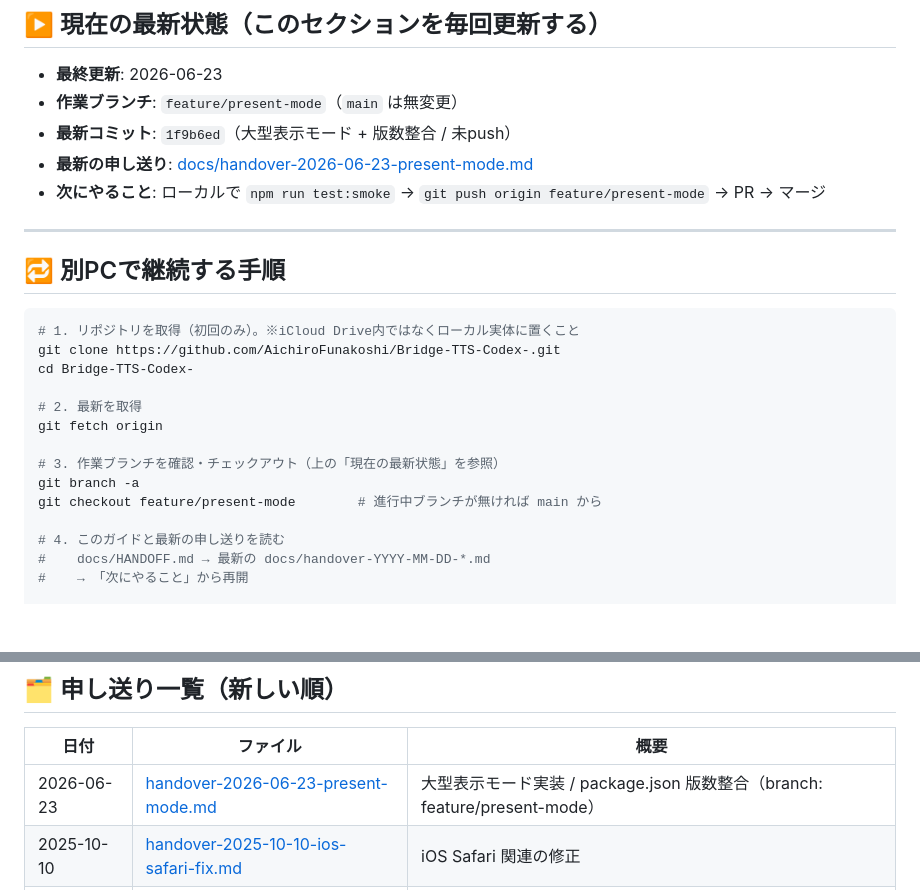
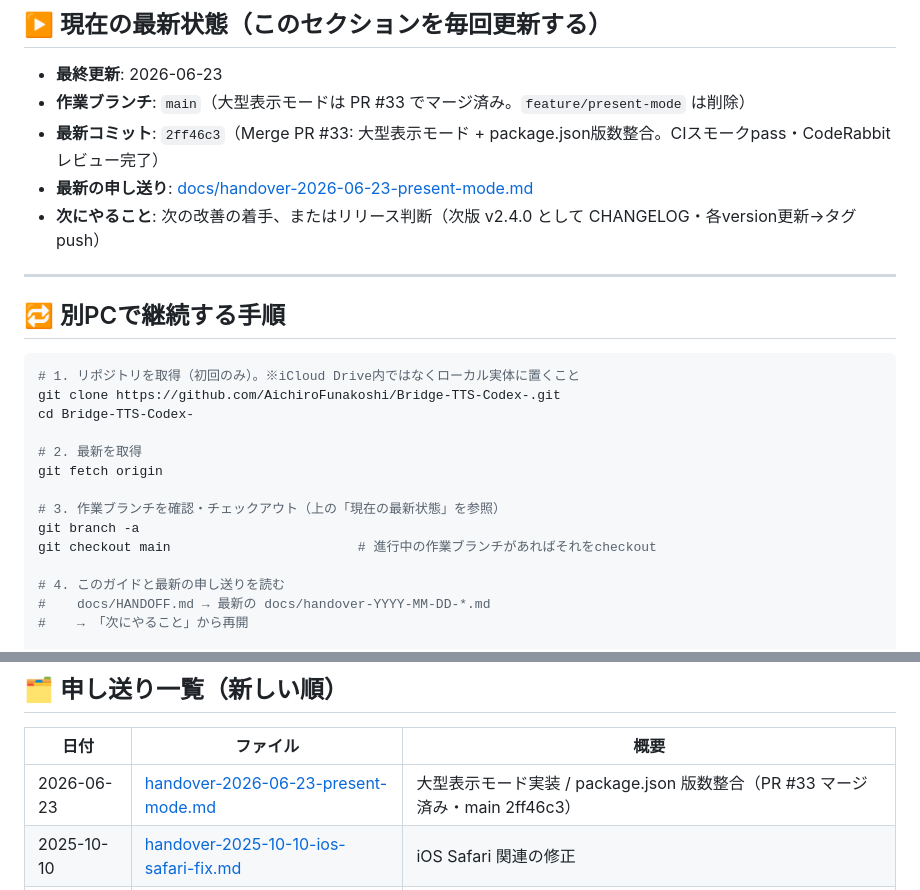
Before and after one commit to AichiroFunakoshi/BrigeTTS-Nepali, a Markdown page: docs/HANDOFF.md, 2 parts joined by grey strips. Rendered like a GitHub page; blank space fills up the shorter version.

```diff
--- a/docs/HANDOFF.md
+++ b/docs/HANDOFF.md
@@ -8,10 +8,10 @@
 ## ▶️ 現在の最新状態（このセクションを毎回更新する）
 
 - **最終更新**: 2026-06-23
-- **作業ブランチ**: `feature/present-mode`（`main` は無変更）
-- **最新コミット**: `1f9b6ed`（大型表示モード + 版数整合 / 未push）
+- **作業ブランチ**: `main`（大型表示モードは PR #33 でマージ済み。`feature/present-mode` は削除）
+- **最新コミット**: `2ff46c3`（Merge PR #33: 大型表示モード + package.json版数整合。CIスモークpass・CodeRabbitレビュー完了）
 - **最新の申し送り**: [docs/handover-2026-06-23-present-mode.md](handover-2026-06-23-present-mode.md)
-- **次にやること**: ローカルで `npm run test:smoke` → `git push origin feature/present-mode` → PR → マージ
+- **次にやること**: 次の改善の着手、またはリリース判断（次版 v2.4.0 として CHANGELOG・各version更新→タグ push）
 
 ---
 
@@ -27,7 +27,7 @@ git fetch origin
 
 # 3. 作業ブランチを確認・チェックアウト（上の「現在の最新状態」を参照）
 git branch -a
-git checkout feature/present-mode        # 進行中ブランチが無ければ main から
+git checkout main                        # 進行中の作業ブランチがあればそれをcheckout
 
 # 4. このガイドと最新の申し送りを読む
 #    docs/HANDOFF.md → 最新の docs/handover-YYYY-MM-DD-*.md
@@ -49,7 +49,7 @@ npm run test:smoke -- --reporter=line
 
 | 日付 | ファイル | 概要 |
 |---|---|---|
-| 2026-06-23 | [handover-2026-06-23-present-mode.md](handover-2026-06-23-present-mode.md) | 大型表示モード実装 / package.json 版数整合（branch: feature/present-mode） |
+| 2026-06-23 | [handover-2026-06-23-present-mode.md](handover-2026-06-23-present-mode.md) | 大型表示モード実装 / package.json 版数整合（PR #33 マージ済み・main 2ff46c3） |
 | 2025-10-10 | [handover-2025-10-10-ios-safari-fix.md](handover-2025-10-10-ios-safari-fix.md) | iOS Safari 関連の修正 |
 | 2025-10-10 | [handover-2025-10-10.md](handover-2025-10-10.md) | 申し送り |
 | 2025-01-08 | [handover-2025-01-08.md](handover-2025-01-08.md) | 申し送り |
```
Also changed, not shown: CHANGELOG.md (+10 -0 lines).
